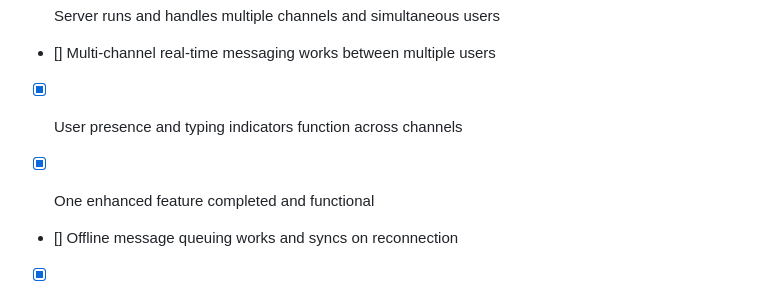
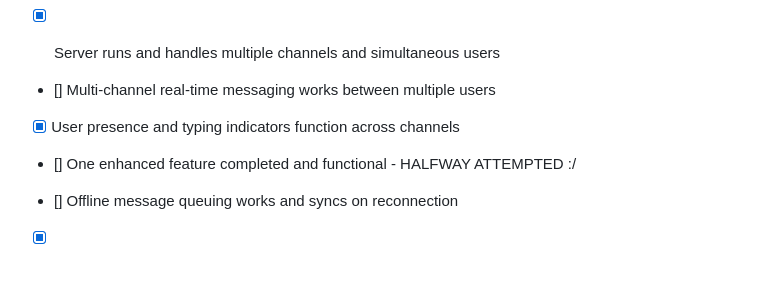
Before and after one commit to travoemily-fs/TeamCommunicationHub, a Markdown page: README.md, the part around the change. Drawn GitHub-style; blank space fills up the shorter version.

Commit message:
Modify README to reflect feature status
NO CODE WAS ALTERED; just editing my checklist to reflect what i actually did

```diff
--- a/README.md
+++ b/README.md
@@ -68,7 +68,7 @@ These sources were used to help create this functionality:
 
 - [x] User presence and typing indicators function across channels
 
-- [x] One enhanced feature completed and functional
+- [] One enhanced feature completed and functional - HALFWAY ATTEMPTED :/
 
 - [] Offline message queuing works and syncs on reconnection
 
```
